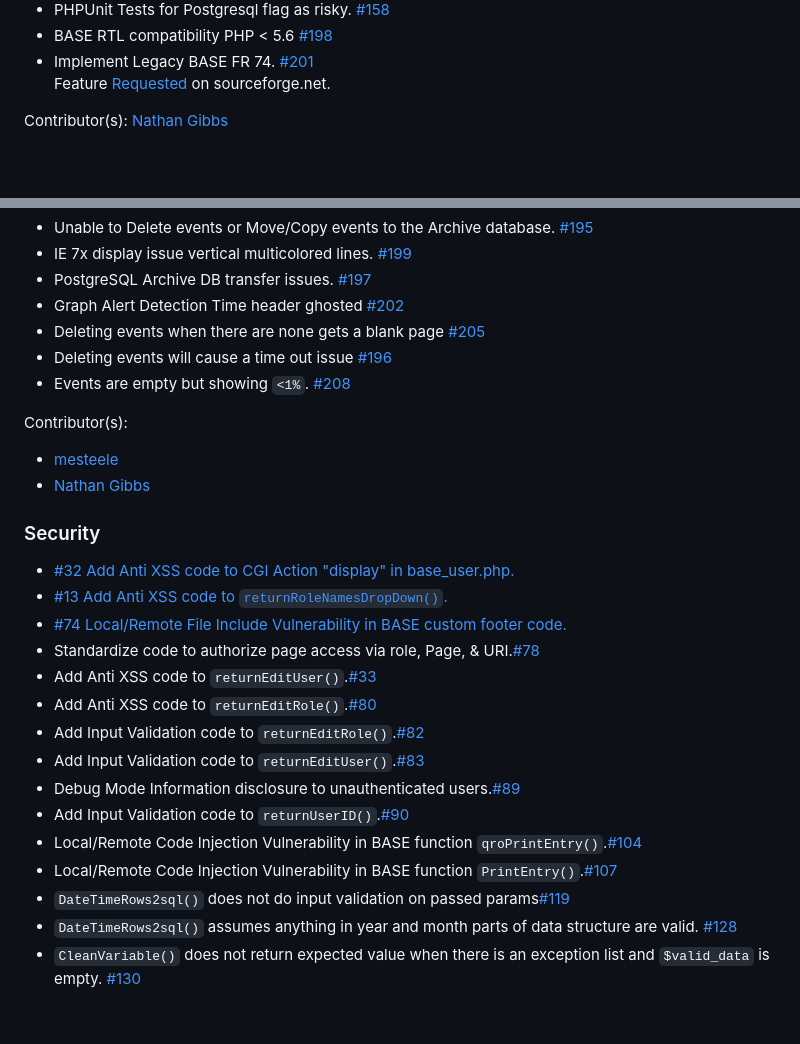
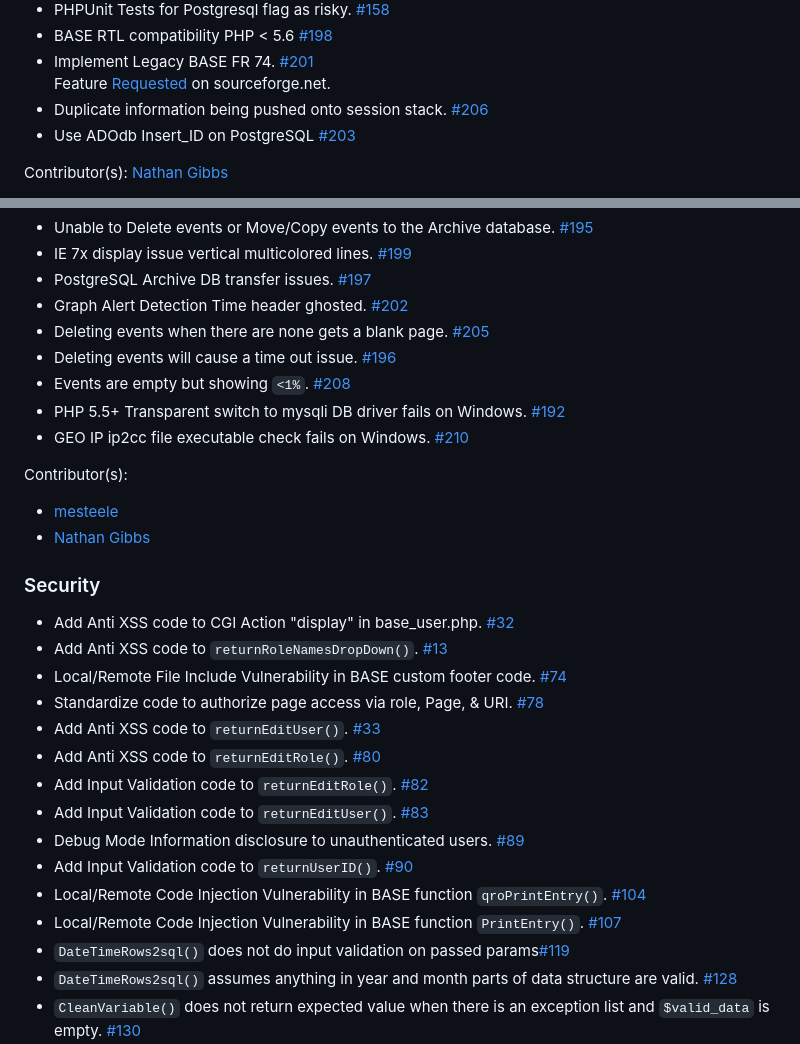
Before and after one commit to NathanGibbs3/BASE, a Markdown page: docs/CHANGELOG.md, 2 parts joined by grey strips. GitHub-like rendering; blank space fills up the shorter version.

```diff
--- a/docs/CHANGELOG.md
+++ b/docs/CHANGELOG.md
@@ -277,6 +277,10 @@ https://github.com/NathanGibbs3/BASE/issues/201)
 Feature [Requested](
 https://sourceforge.net/p/secureideas/feature-requests/74)
 on sourceforge.net.
+- Duplicate information being pushed onto session stack. [#206](
+https://github.com/NathanGibbs3/BASE/issues/206)
+- Use ADOdb Insert_ID on PostgreSQL [#203](
+https://github.com/NathanGibbs3/BASE/issues/203)
 
 Contributor(s): [Nathan Gibbs]
 
@@ -310,45 +314,49 @@ https://github.com/NathanGibbs3/BASE/issues/195)
 https://github.com/NathanGibbs3/BASE/issues/199)
 - PostgreSQL Archive DB transfer issues. [#197](
 https://github.com/NathanGibbs3/BASE/issues/197)
-- Graph Alert Detection Time header ghosted [#202](
+- Graph Alert Detection Time header ghosted. [#202](
 https://github.com/NathanGibbs3/BASE/issues/202)
-- Deleting events when there are none gets a blank page [#205](
+- Deleting events when there are none gets a blank page. [#205](
 https://github.com/NathanGibbs3/BASE/issues/205)
-- Deleting events will cause a time out issue [#196](
+- Deleting events will cause a time out issue. [#196](
 https://github.com/NathanGibbs3/BASE/issues/196)
 - Events are empty but showing `<1%`. [#208](
 https://github.com/NathanGibbs3/BASE/issues/208)
+- PHP 5.5+ Transparent switch to mysqli DB driver fails on Windows. [#192](
+https://github.com/NathanGibbs3/BASE/issues/192)
+- GEO IP ip2cc file executable check fails on Windows. [#210](
+https://github.com/NathanGibbs3/BASE/issues/210)
 
 Contributor(s):
   - [mesteele]
   - [Nathan Gibbs]
 
 ### Security
-- [#32 Add Anti XSS code to CGI Action "display" in base_user.php.](
+- Add Anti XSS code to CGI Action "display" in base_user.php. [#32](
 https://github.com/NathanGibbs3/BASE/issues/32)
-- [#13 Add Anti XSS code to `returnRoleNamesDropDown()`.](
+- Add Anti XSS code to `returnRoleNamesDropDown()`. [#13](
 https://github.com/NathanGibbs3/BASE/issues/13)
-- [#74 Local/Remote File Include Vulnerability in BASE custom footer code.](
+- Local/Remote File Include Vulnerability in BASE custom footer code. [#74](
 https://github.com/NathanGibbs3/BASE/issues/74)
-- Standardize code to authorize page access via role, Page, & URI.[#78](
+- Standardize code to authorize page access via role, Page, & URI. [#78](
 https://github.com/NathanGibbs3/BASE/issues/78)
-- Add Anti XSS code to `returnEditUser()`.[#33](
+- Add Anti XSS code to `returnEditUser()`. [#33](
 https://github.com/NathanGibbs3/BASE/issues/33)
-- Add Anti XSS code to `returnEditRole()`.[#80](
+- Add Anti XSS code to `returnEditRole()`. [#80](
 https://github.com/NathanGibbs3/BASE/issues/80)
-- Add Input Validation code to `returnEditRole()`.[#82](
+- Add Input Validation code to `returnEditRole()`. [#82](
 https://github.com/NathanGibbs3/BASE/issues/82)
-- Add Input Validation code to `returnEditUser()`.[#83](
+- Add Input Validation code to `returnEditUser()`. [#83](
 https://github.com/NathanGibbs3/BASE/issues/83)
-- Debug Mode Information disclosure to unauthenticated users.[#89](
+- Debug Mode Information disclosure to unauthenticated users. [#89](
 https://github.com/NathanGibbs3/BASE/issues/89)
-- Add Input Validation code to `returnUserID()`.[#90](
+- Add Input Validation code to `returnUserID()`. [#90](
 https://github.com/NathanGibbs3/BASE/issues/90)
 - Local/Remote Code Injection Vulnerability in BASE function
-`qroPrintEntry()`.[#104](
+`qroPrintEntry()`. [#104](
 https://github.com/NathanGibbs3/BASE/issues/104)
 - Local/Remote Code Injection Vulnerability in BASE function
-`PrintEntry()`.[#107](
+`PrintEntry()`. [#107](
 https://github.com/NathanGibbs3/BASE/issues/107)
 - `DateTimeRows2sql()` does not do input validation on passed params[#119](
 https://github.com/NathanGibbs3/BASE/issues/119)
```
Also changed, not shown: other parts of docs/CHANGELOG.md (+18 -18 lines).
